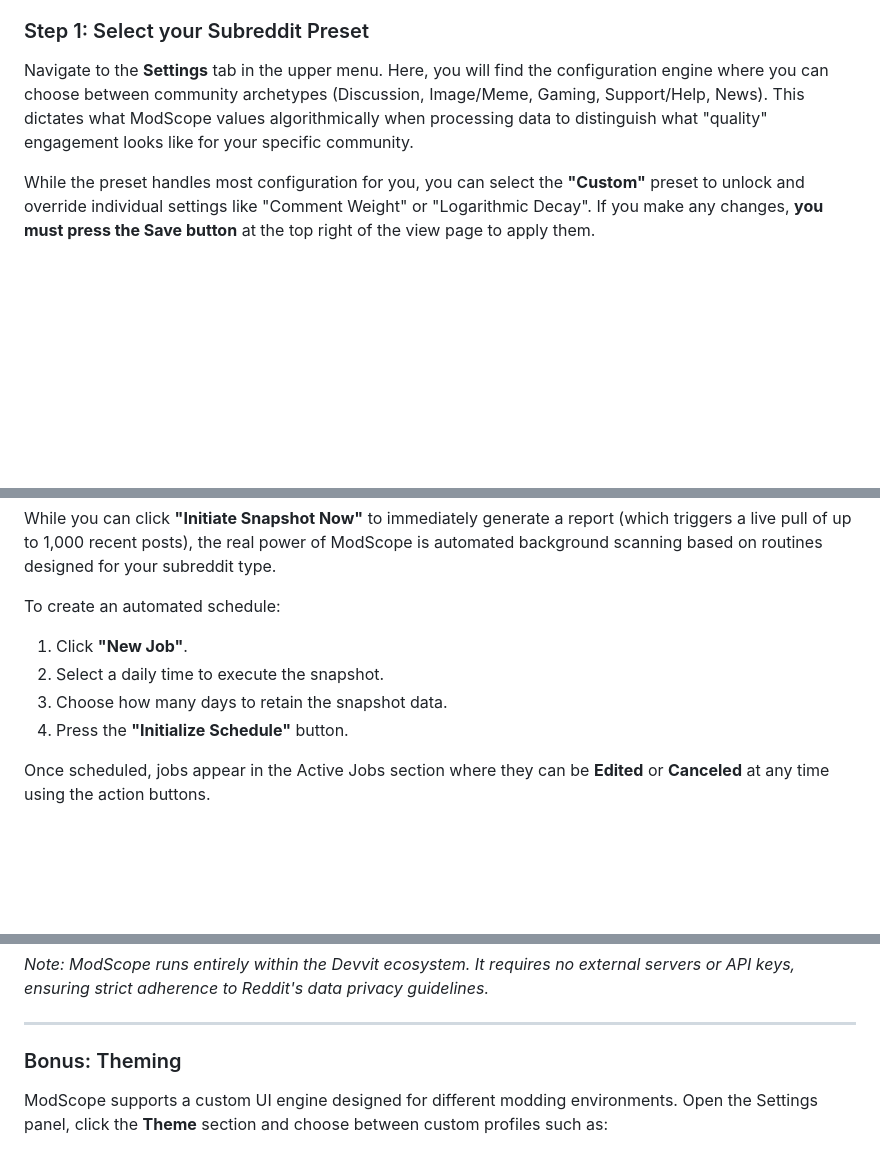
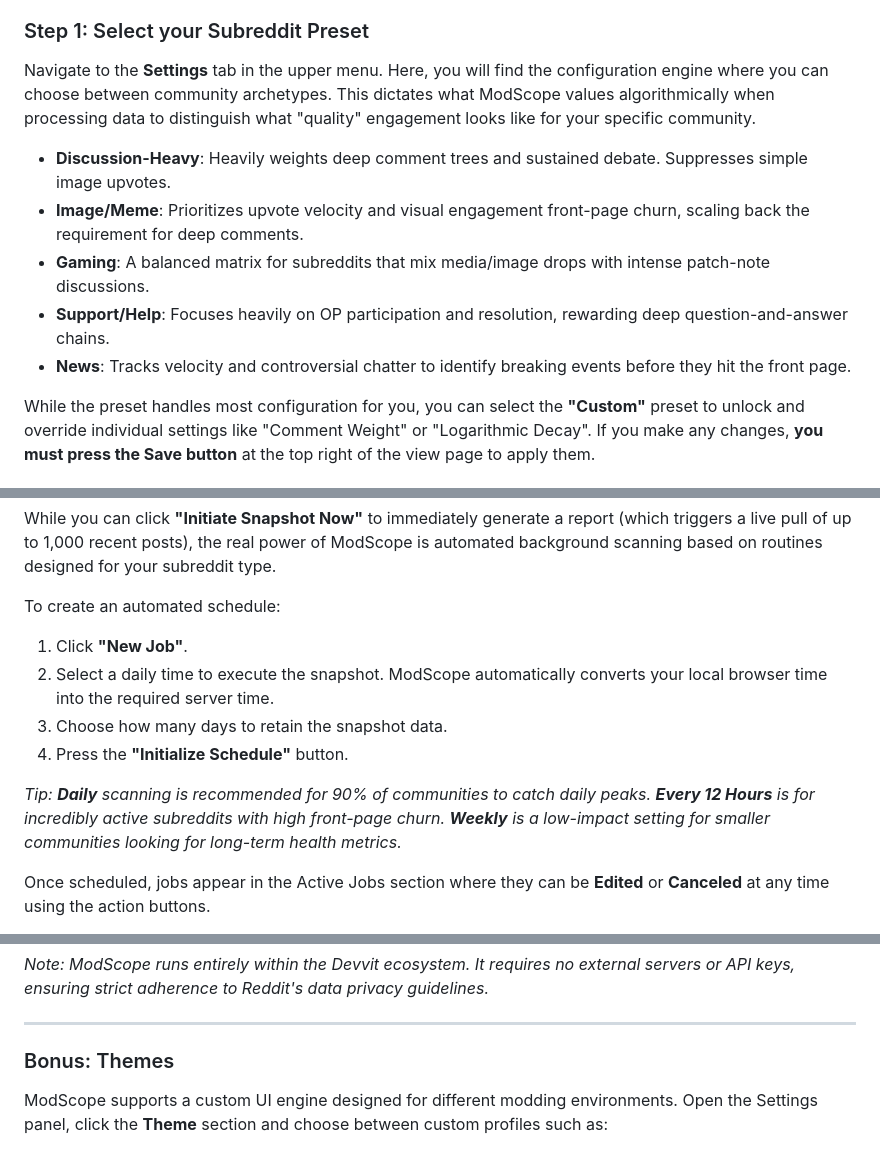
Before and after one commit to tsnearly/modscope, a Markdown page: README.md, 3 parts joined by grey strips. GitHub-like rendering; blank space fills up the shorter version.

Commit message:
docs: integrate non-technical context from TECHNICAL.md into README

```diff
--- a/README.md
+++ b/README.md
@@ -16,7 +16,13 @@ A native, data-driven community insight and moderation assistant developed for R
 
 ### Step 1: Select your Subreddit Preset
 Navigate to the **Settings** tab in the upper menu.
-Here, you will find the configuration engine where you can choose between community archetypes (Discussion, Image/Meme, Gaming, Support/Help, News). This dictates what ModScope values algorithmically when processing data to distinguish what "quality" engagement looks like for your specific community.
+Here, you will find the configuration engine where you can choose between community archetypes. This dictates what ModScope values algorithmically when processing data to distinguish what "quality" engagement looks like for your specific community.
+
+- **Discussion-Heavy**: Heavily weights deep comment trees and sustained debate. Suppresses simple image upvotes.
+- **Image/Meme**: Prioritizes upvote velocity and visual engagement front-page churn, scaling back the requirement for deep comments.
+- **Gaming**: A balanced matrix for subreddits that mix media/image drops with intense patch-note discussions.
+- **Support/Help**: Focuses heavily on OP participation and resolution, rewarding deep question-and-answer chains.
+- **News**: Tracks velocity and controversial chatter to identify breaking events before they hit the front page.
 
 While the preset handles most configuration for you, you can select the **"Custom"** preset to unlock and override individual settings like "Comment Weight" or "Logarithmic Decay". If you make any changes, **you must press the Save button** at the top right of the view page to apply them.
 
@@ -27,9 +33,11 @@ While you can click **"Initiate Snapshot Now"** to immediately generate a report
 
 To create an automated schedule:
 1. Click **"New Job"**.
-2. Select a daily time to execute the snapshot.
+2. Select a daily time to execute the snapshot. ModScope automatically converts your local browser time into the required server time.
 3. Choose how many days to retain the snapshot data.
 4. Press the **"Initialize Schedule"** button.
+
+*Tip: **Daily** scanning is recommended for 90% of communities to catch daily peaks. **Every 12 Hours** is for incredibly active subreddits with high front-page churn. **Weekly** is a low-impact setting for smaller communities looking for long-term health metrics.*
 
 Once scheduled, jobs appear in the Active Jobs section where they can be **Edited** or **Canceled** at any time using the action buttons.
 
@@ -61,7 +69,7 @@ If you want to quickly check the current status of the app, open the **About** v
 
 ---
 
-### Bonus: Theming
+### Bonus: Themes
 
 ModScope supports a custom UI engine designed for different modding environments. Open the Settings panel, click the **Theme** section and choose between custom profiles such as:
 - **Nocturne** (for low-light late-night queue clears)
```
